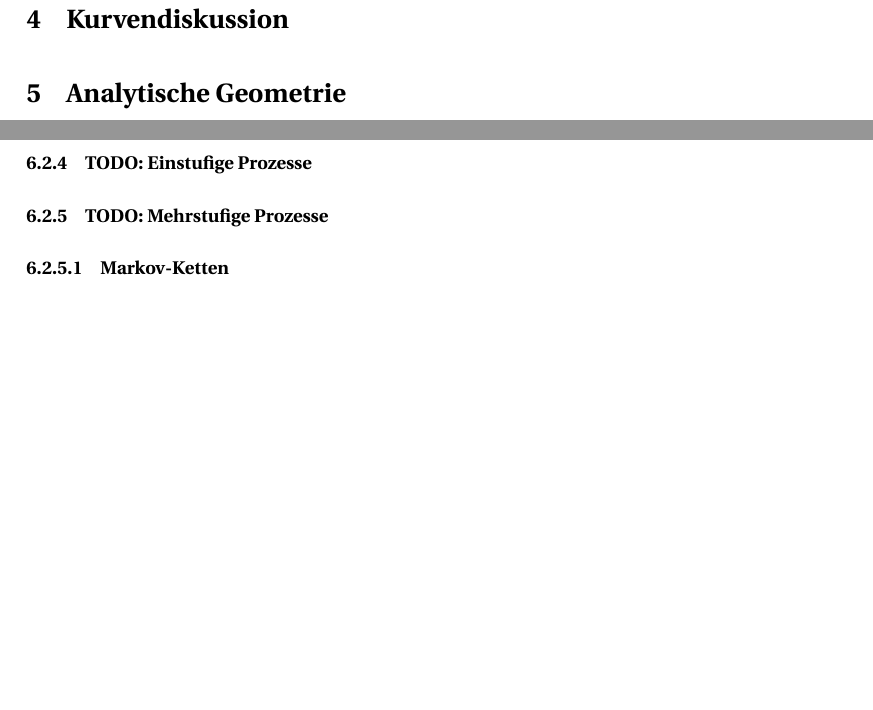
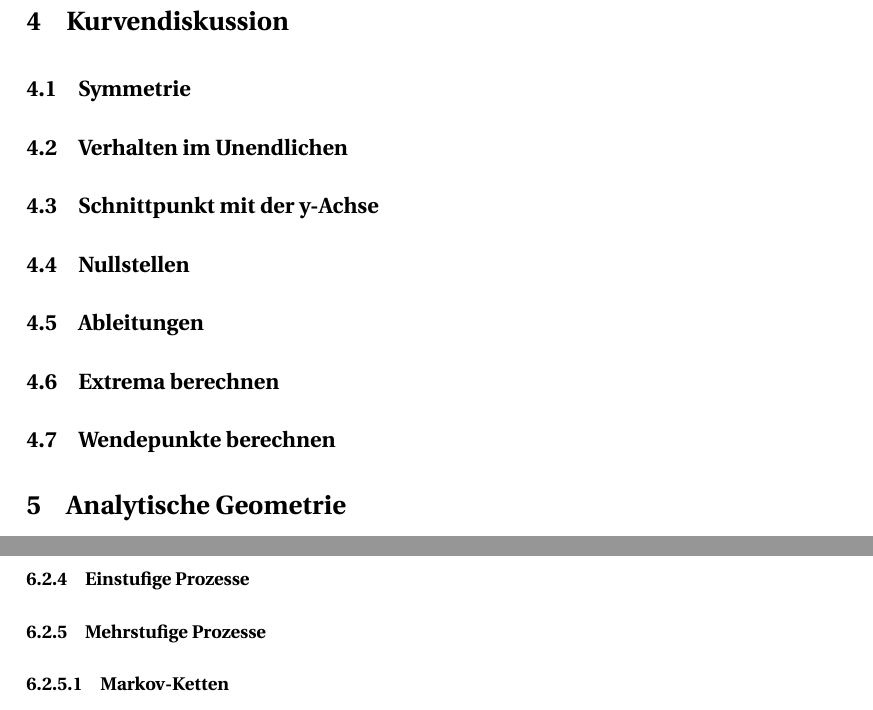
Before and after one commit to Unaimend/MatheMappe, a LaTeX document (AbiMappe_Mathe.tex): two parts of pages 13 and 21 of 21 before the commit and two parts of pages 13 and 22 of 22 after it, joined at a grey line, cut so that both start at the same text, the shorter picture padded with empty space. Compiled offline with pdfLaTeX.

Commit message:
Inhalsverzeichnis erweitert

```diff
--- a/AbiMappe_Mathe.tex
+++ b/AbiMappe_Mathe.tex
@@ -349,6 +350,13 @@
 	HALLO GITHUB
 	\subsection{Herleitungen}
 	\section{Kurvendiskussion}
+	\subsection{Symmetrie}
+	\subsection{Verhalten im Unendlichen}
+	\subsection{Schnittpunkt mit der y-Achse}
+	\subsection{Nullstellen}
+	\subsection{Ableitungen}
+	\subsection{Extrema berechnen}
+	\subsection{Wendepunkte berechnen}
 	\section{Analytische Geometrie}
 	\subsection{Was ist ein Vektor}
 	Ein Vektor ist eine Menge von Pfeilen der Form $\vec{a} = \begin{pmatrix} a_1 \\ \vdots \\ a_n \end{pmatrix} $, die parallel untereinander verschoben sind.
@@ -630,11 +638,11 @@
 
 
 
-	\subsubsection{TODO: Matrizengleichungen}
+	\subsubsection{Matrizengleichungen}
 
 
-	\subsubsection{TODO: Einstufige Prozesse}
-	\subsubsection{TODO: Mehrstufige Prozesse}
+	\subsubsection{Einstufige Prozesse}
+	\subsubsection{Mehrstufige Prozesse}
 	\paragraph{Markov-Ketten}
 	\hspace{0 cm} \\ \noindent \\
 	\subsubsection{Lineare Optimierung}
```
Also changed, not shown: AbiMappe_Mathe.pdf, AbiMappe_Mathe.tex (1 more changed lines), 5 other files.
